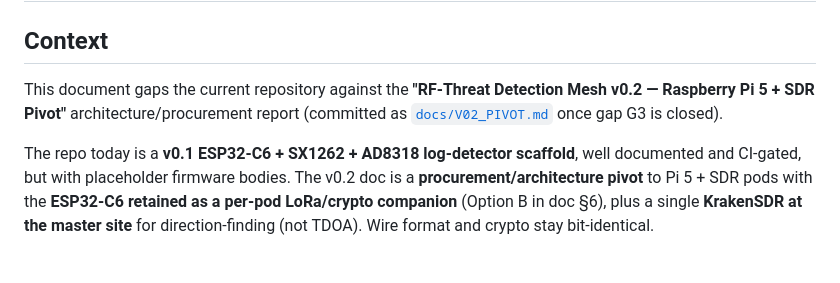
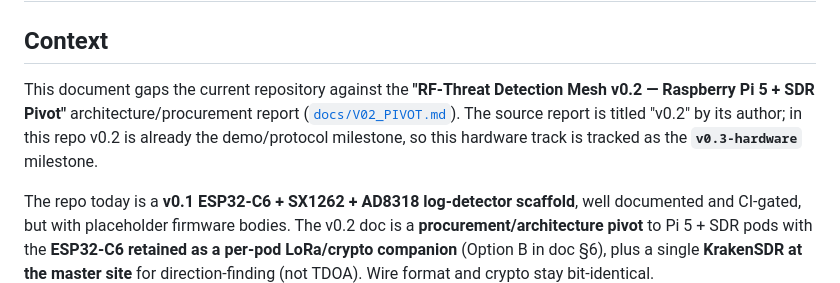
Before and after one commit to selectdimensions/Hackathon, a Markdown page: V02_GAP_ANALYSIS.md, the part around the change. Rendered like a GitHub page; blank space fills up the shorter version.

```diff
--- a/V02_GAP_ANALYSIS.md
+++ b/V02_GAP_ANALYSIS.md
@@ -2,7 +2,7 @@
 
 ## Context
 
-This document gaps the current repository against the **"RF-Threat Detection Mesh v0.2 — Raspberry Pi 5 + SDR Pivot"** architecture/procurement report (committed as [`docs/V02_PIVOT.md`](docs/V02_PIVOT.md) once gap G3 is closed).
+This document gaps the current repository against the **"RF-Threat Detection Mesh v0.2 — Raspberry Pi 5 + SDR Pivot"** architecture/procurement report ([`docs/V02_PIVOT.md`](docs/V02_PIVOT.md)). The source report is titled "v0.2" by its author; in this repo v0.2 is already the demo/protocol milestone, so this hardware track is tracked as the **`v0.3-hardware`** milestone.
 
 The repo today is a **v0.1 ESP32-C6 + SX1262 + AD8318 log-detector scaffold**, well documented and CI-gated, but with placeholder firmware bodies. The v0.2 doc is a **procurement/architecture pivot** to Pi 5 + SDR pods with the **ESP32-C6 retained as a per-pod LoRa/crypto companion** (Option B in doc §6), plus a single **KrakenSDR at the master site** for direction-finding (not TDOA). Wire format and crypto stay bit-identical.
 
```
Also changed, not shown: ARCHITECTURE.md (+3 -3 lines), README.md (+1 -1 lines).
